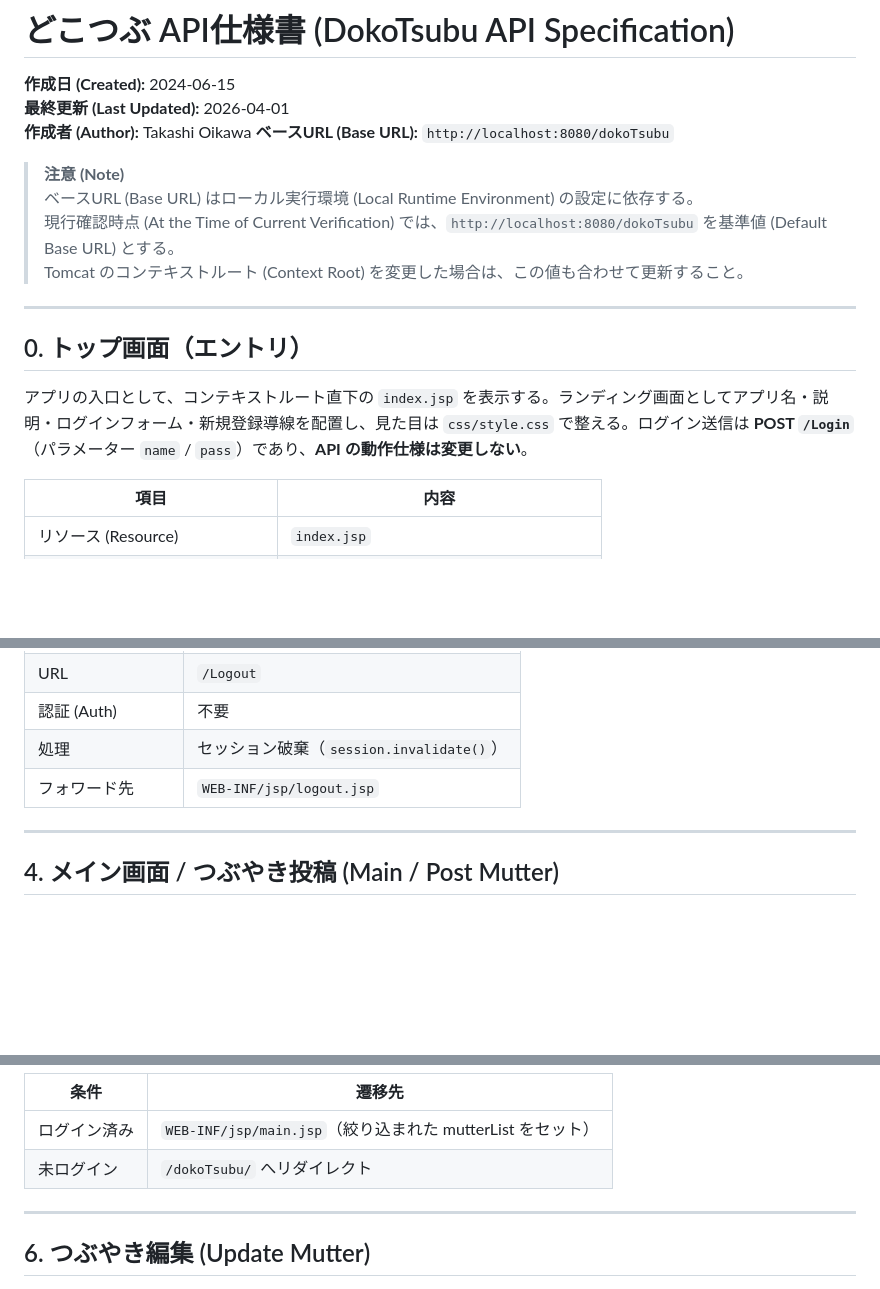
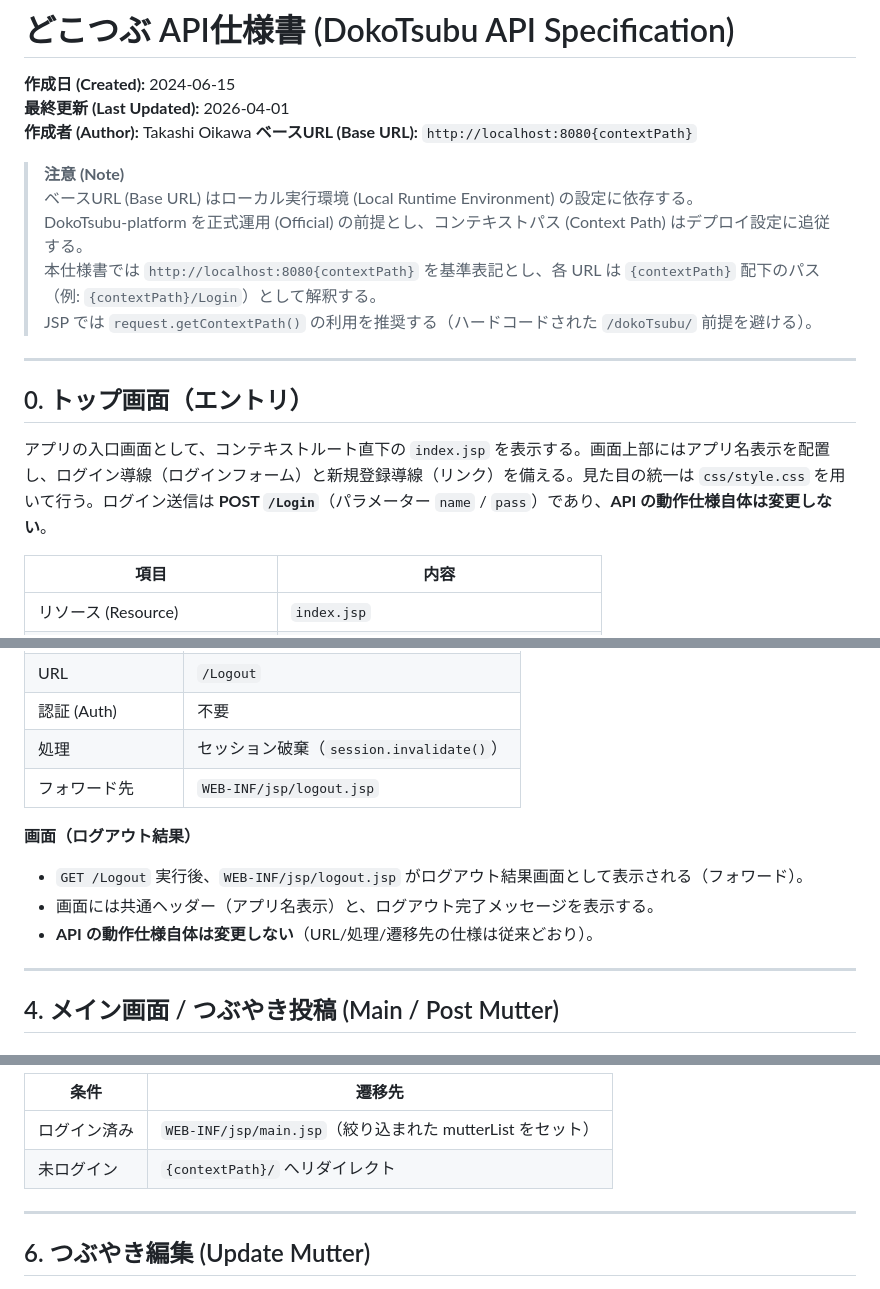
Before and after one commit to t-oikawa-sendai/dokoTsubu-platform, a Markdown page: docs/API仕様書.md, 3 parts joined by grey strips. Rendered like a GitHub page; blank space fills up the shorter version.

```diff
--- a/docs/API仕様書.md
+++ b/docs/API仕様書.md
@@ -3,18 +3,19 @@
 **作成日 (Created):** 2024-06-15
 **最終更新 (Last Updated):** 2026-04-01
 **作成者 (Author):** Takashi Oikawa
-**ベースURL (Base URL):** `http://localhost:8080/dokoTsubu`
+**ベースURL (Base URL):** `http://localhost:8080{contextPath}`
 
 > **注意 (Note)**
 > ベースURL (Base URL) はローカル実行環境 (Local Runtime Environment) の設定に依存する。
-> 現行確認時点 (At the Time of Current Verification) では、`http://localhost:8080/dokoTsubu` を基準値 (Default Base URL) とする。
-> Tomcat のコンテキストルート (Context Root) を変更した場合は、この値も合わせて更新すること。
+> DokoTsubu-platform を正式運用 (Official) の前提とし、コンテキストパス (Context Path) はデプロイ設定に追従する。
+> 本仕様書では `http://localhost:8080{contextPath}` を基準表記とし、各 URL は `{contextPath}` 配下のパス（例: `{contextPath}/Login`）として解釈する。
+> JSP では `request.getContextPath()` の利用を推奨する（ハードコードされた `/dokoTsubu/` 前提を避ける）。
 
 ---
 
 ## 0. トップ画面（エントリ）
 
-アプリの入口として、コンテキストルート直下の `index.jsp` を表示する。ランディング画面としてアプリ名・説明・ログインフォーム・新規登録導線を配置し、見た目は `css/style.css` で整える。ログイン送信は **POST `/Login`**（パラメーター `name` / `pass`）であり、**API の動作仕様は変更しない**。
+アプリの入口画面として、コンテキストルート直下の `index.jsp` を表示する。画面上部にはアプリ名表示を配置し、ログイン導線（ログインフォーム）と新規登録導線（リンク）を備える。見た目の統一は `css/style.css` を用いて行う。ログイン送信は **POST `/Login`**（パラメーター `name` / `pass`）であり、**API の動作仕様自体は変更しない**。
 
 | 項目 | 内容 |
 |------|------|
@@ -117,6 +118,12 @@
 | 処理 | セッション破棄（`session.invalidate()`） |
 | フォワード先 | `WEB-INF/jsp/logout.jsp` |
 
+**画面（ログアウト結果）**
+
+- `GET /Logout` 実行後、`WEB-INF/jsp/logout.jsp` がログアウト結果画面として表示される（フォワード）。
+- 画面には共通ヘッダー（アプリ名表示）と、ログアウト完了メッセージを表示する。
+- **API の動作仕様自体は変更しない**（URL/処理/遷移先の仕様は従来どおり）。
+
 ---
 
 ## 4. メイン画面 / つぶやき投稿 (Main / Post Mutter)
@@ -190,7 +197,7 @@
 | 条件 | 遷移先 |
 |------|--------|
 | ログイン済み | `WEB-INF/jsp/main.jsp`（絞り込まれた mutterList をセット） |
-| 未ログイン | `/dokoTsubu/` へリダイレクト |
+| 未ログイン | `{contextPath}/` へリダイレクト |
 
 ---
 
```
Also changed, not shown: other parts of docs/API仕様書.md (+2 -2 lines).
